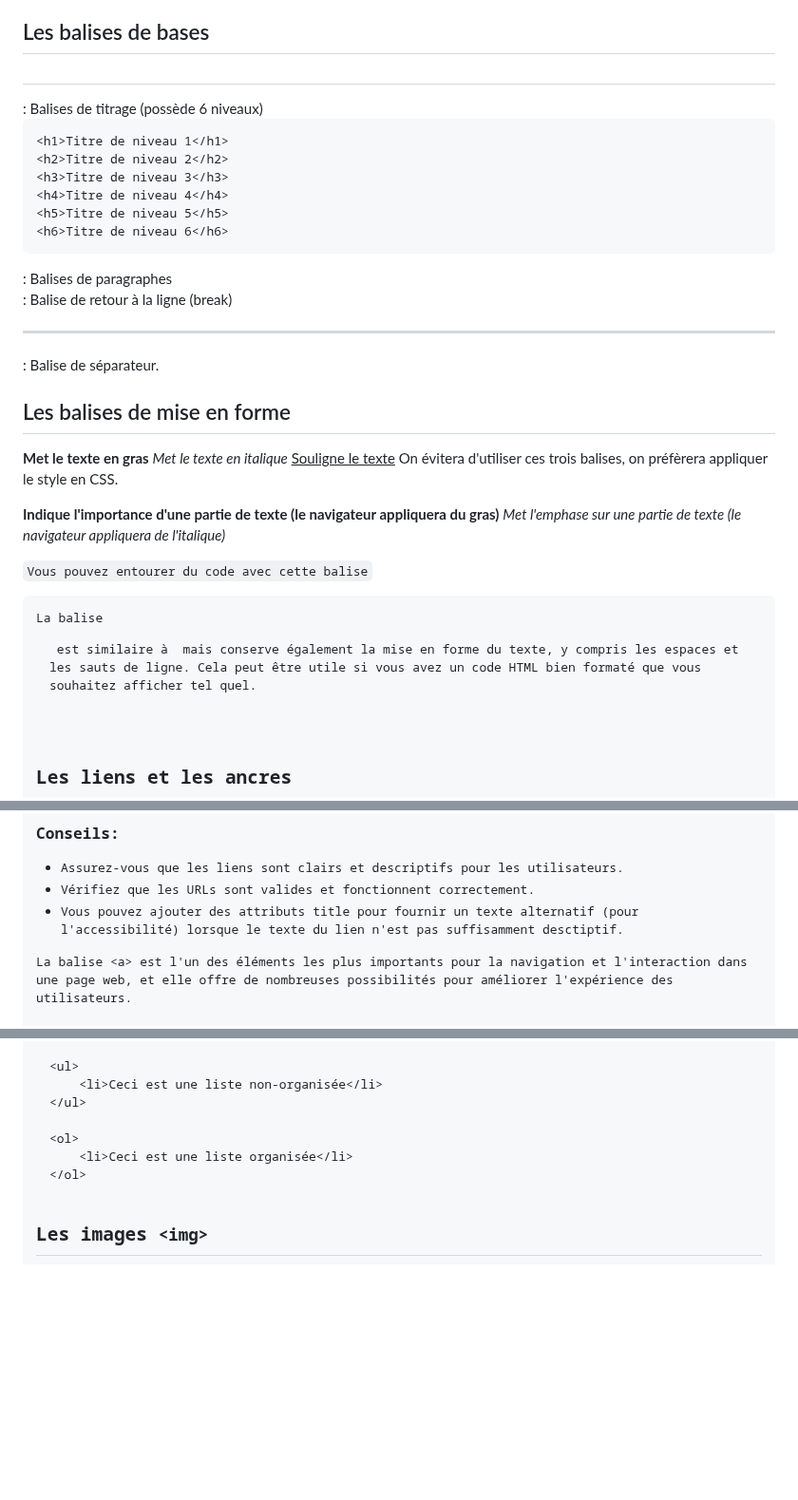
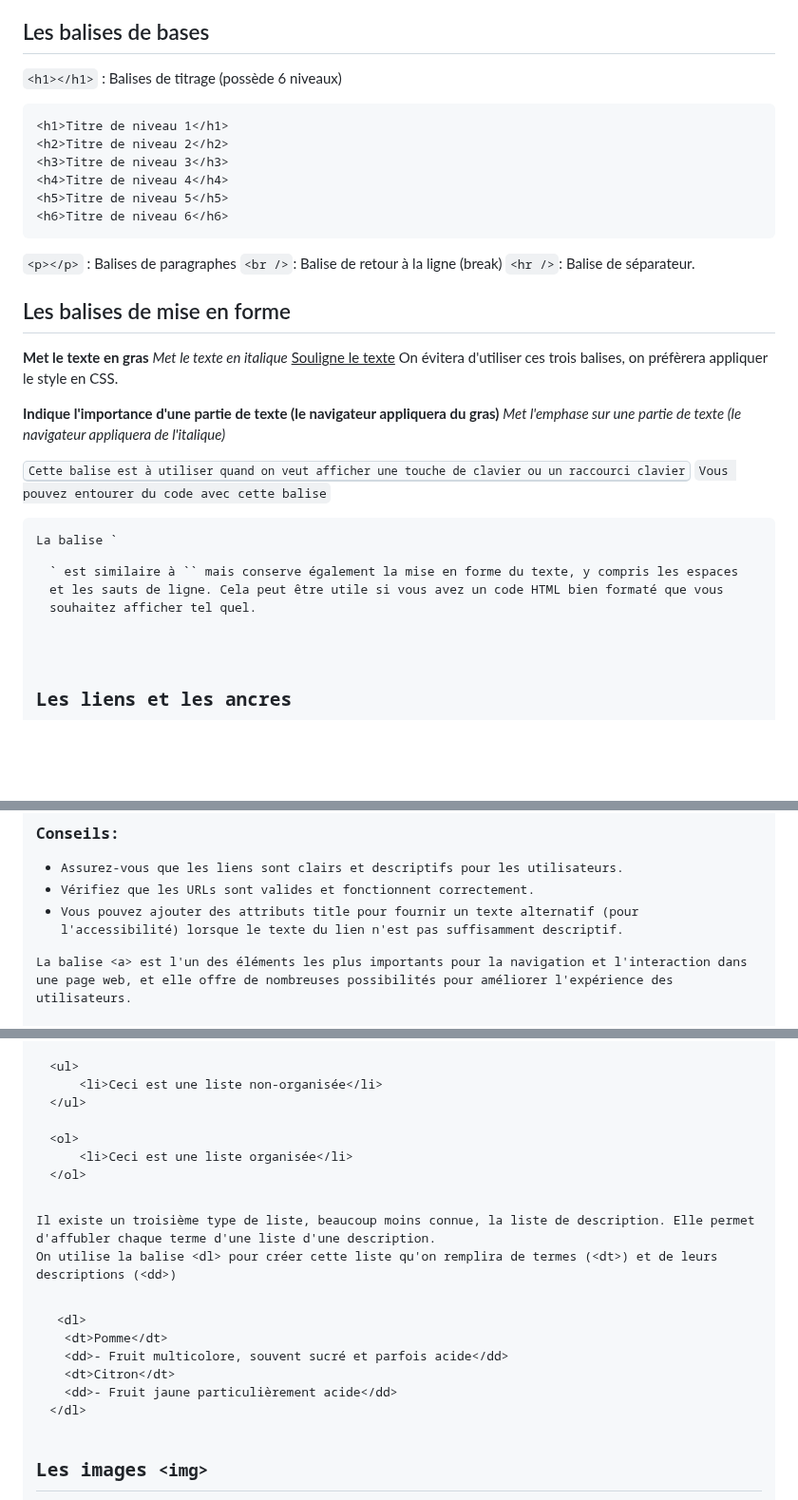
Before and after one commit to Benoit-utopios/CDA_M2i_Novembre2023, a Markdown page: 04_HTML/Cours/LesBasesDuHTML.md, 3 parts joined by grey strips. Shown at 95% size. Rendered like a GitHub page; blank space fills up the shorter version.

Commit message:
Minor corrections (LesBasesDuHTML)

````diff
--- a/04_HTML/Cours/LesBasesDuHTML.md
+++ b/04_HTML/Cours/LesBasesDuHTML.md
@@ -55,7 +55,7 @@ L'HTML fournit la structure fondamentale d'une page Web, mais pour définir le s
 
 ## Les balises de bases
 
-<h1></h1> : Balises de titrage (possède 6 niveaux)
+`<h1></h1>` : Balises de titrage (possède 6 niveaux)
 
 ```html
 <h1>Titre de niveau 1</h1>
@@ -65,9 +65,9 @@ L'HTML fournit la structure fondamentale d'une page Web, mais pour définir le s
 <h5>Titre de niveau 5</h5>
 <h6>Titre de niveau 6</h6>
 ```
-<p></p> : Balises de paragraphes
-<br />: Balise de retour à la ligne (break)
-<hr />: Balise de séparateur.
+`<p></p>` : Balises de paragraphes
+`<br />`: Balise de retour à la ligne (break)
+`<hr />`: Balise de séparateur.
 
 ## Les balises de mise en forme
 
@@ -79,8 +79,9 @@ On évitera d'utiliser ces trois balises, on préfèrera appliquer le style en C
 <strong>Indique l'importance d'une partie de texte (le navigateur appliquera du gras)</strong>
 <em>Met l'emphase sur une partie de texte (le navigateur appliquera de l'italique)</em>
 
+<kbd>Cette balise est à utiliser quand on veut afficher une touche de clavier ou un raccourci clavier</kbd>
 <code>Vous pouvez entourer du code avec cette balise</code>
-<pre>La balise <pre> est similaire à <code> mais conserve également la mise en forme du texte, y compris les espaces et les sauts de ligne. Cela peut être utile si vous avez un code HTML bien formaté que vous souhaitez afficher tel quel.</pre>
+<pre>La balise `<pre>` est similaire à `<code>` mais conserve également la mise en forme du texte, y compris les espaces et les sauts de ligne. Cela peut être utile si vous avez un code HTML bien formaté que vous souhaitez afficher tel quel.</pre>
 
 ## Les liens et les ancres
 
@@ -135,7 +136,7 @@ Pour envoyer vers un courriel, on spécifie dans le chemin `mailto`
 
 - Assurez-vous que les liens sont clairs et descriptifs pour les utilisateurs.
 - Vérifiez que les URLs sont valides et fonctionnent correctement.
-- Vous pouvez ajouter des attributs `title` pour fournir un texte alternatif (pour l'accessibilité) lorsque le texte du lien n'est pas suffisamment desctiptif.
+- Vous pouvez ajouter des attributs `title` pour fournir un texte alternatif (pour l'accessibilité) lorsque le texte du lien n'est pas suffisamment descriptif.
 
 La balise `<a>` est l'un des éléments les plus importants pour la navigation et l'interaction dans une page web, et elle offre de nombreuses possibilités pour améliorer l'expérience des utilisateurs.
 
@@ -172,6 +173,19 @@ Une fois que j'ai défini mon type de liste, j'englobe chacun de ses éléments
 </ol>
 ```
 
+Il existe un troisième type de liste, beaucoup moins connue, la liste de description. Elle permet d'affubler chaque terme d'une liste d'une description.
+On utilise la balise `<dl>` pour créer cette liste qu'on remplira de termes (`<dt>`) et de leurs descriptions (`<dd>`)
+
+
+```html
+ <dl>
+  <dt>Pomme</dt>
+  <dd>- Fruit multicolore, souvent sucré et parfois acide</dd>
+  <dt>Citron</dt>
+  <dd>- Fruit jaune particulièrement acide</dd>
+</dl>
+```
+
 ## Les images `<img>`
 
 C'est une balise auto-fermante.
````
